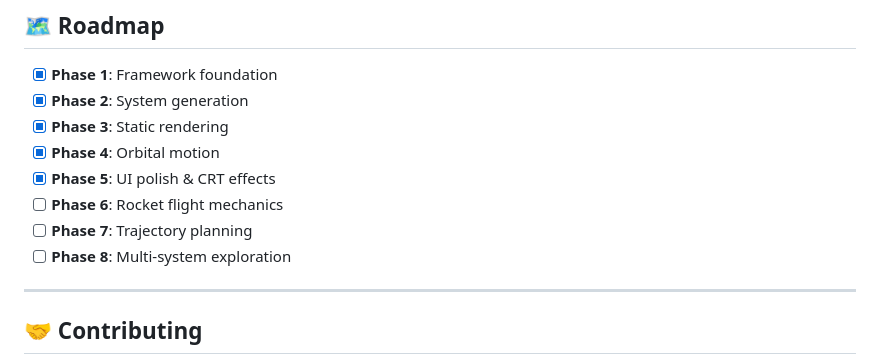
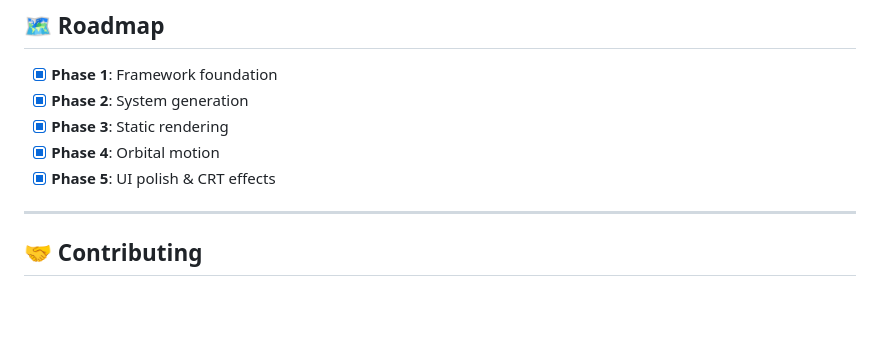
Before and after one commit to Xiphoray/randomsolarsystem, a Markdown page: README.md, the part around the change. GitHub-like rendering; blank space fills up the shorter version.

```diff
--- a/README.md
+++ b/README.md
@@ -185,10 +185,6 @@ Clamped to [500, 2000]
 - [x] **Phase 3**: Static rendering
 - [x] **Phase 4**: Orbital motion
 - [x] **Phase 5**: UI polish & CRT effects
-- [ ] **Phase 6**: Rocket flight mechanics
-- [ ] **Phase 7**: Trajectory planning
-- [ ] **Phase 8**: Multi-system exploration
-
 ---
 
 ## 🤝 Contributing
```
